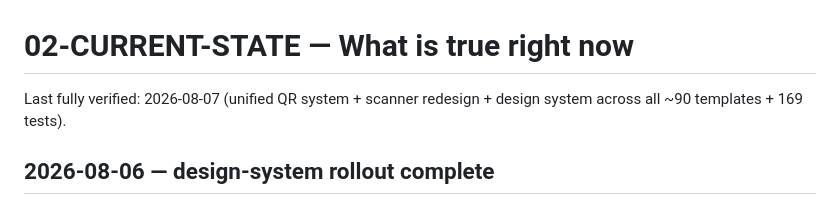
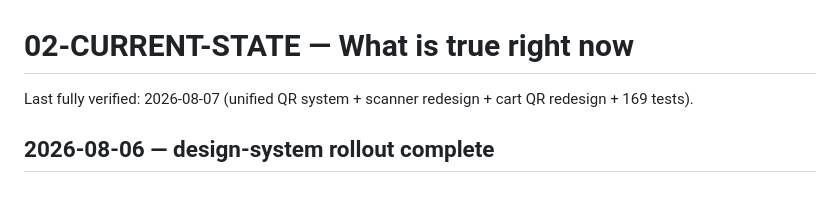
Before and after one commit to madsaomi/library, a Markdown page: docs/agent-context/02-CURRENT-STATE.md, the part around the change. Rendered like a GitHub page.

```diff
--- a/docs/agent-context/02-CURRENT-STATE.md
+++ b/docs/agent-context/02-CURRENT-STATE.md
@@ -1,6 +1,6 @@
 # 02-CURRENT-STATE — What is true right now
 
-Last fully verified: 2026-08-07 (unified QR system + scanner redesign + design system across all ~90 templates + 169 tests).
+Last fully verified: 2026-08-07 (unified QR system + scanner redesign + cart QR redesign + 169 tests).
 
 ## 2026-08-06 — design-system rollout complete
 - **All templates** in `apps/frontend/templates/frontend/{admin,school,user,shared}` (~90) redesigned to the
```
Also changed, not shown: docs/agent-context/01-HISTORY.md (+13 -0 lines).
